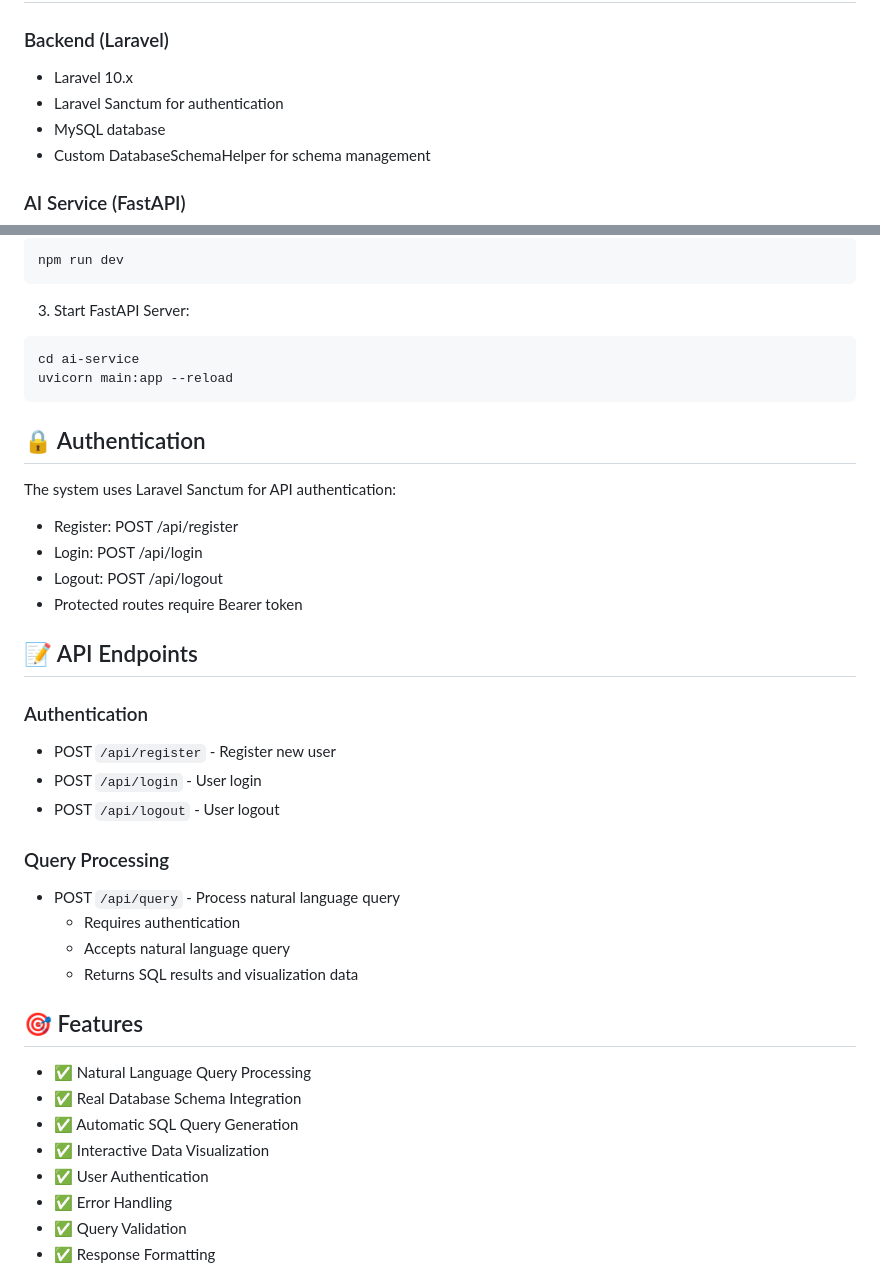
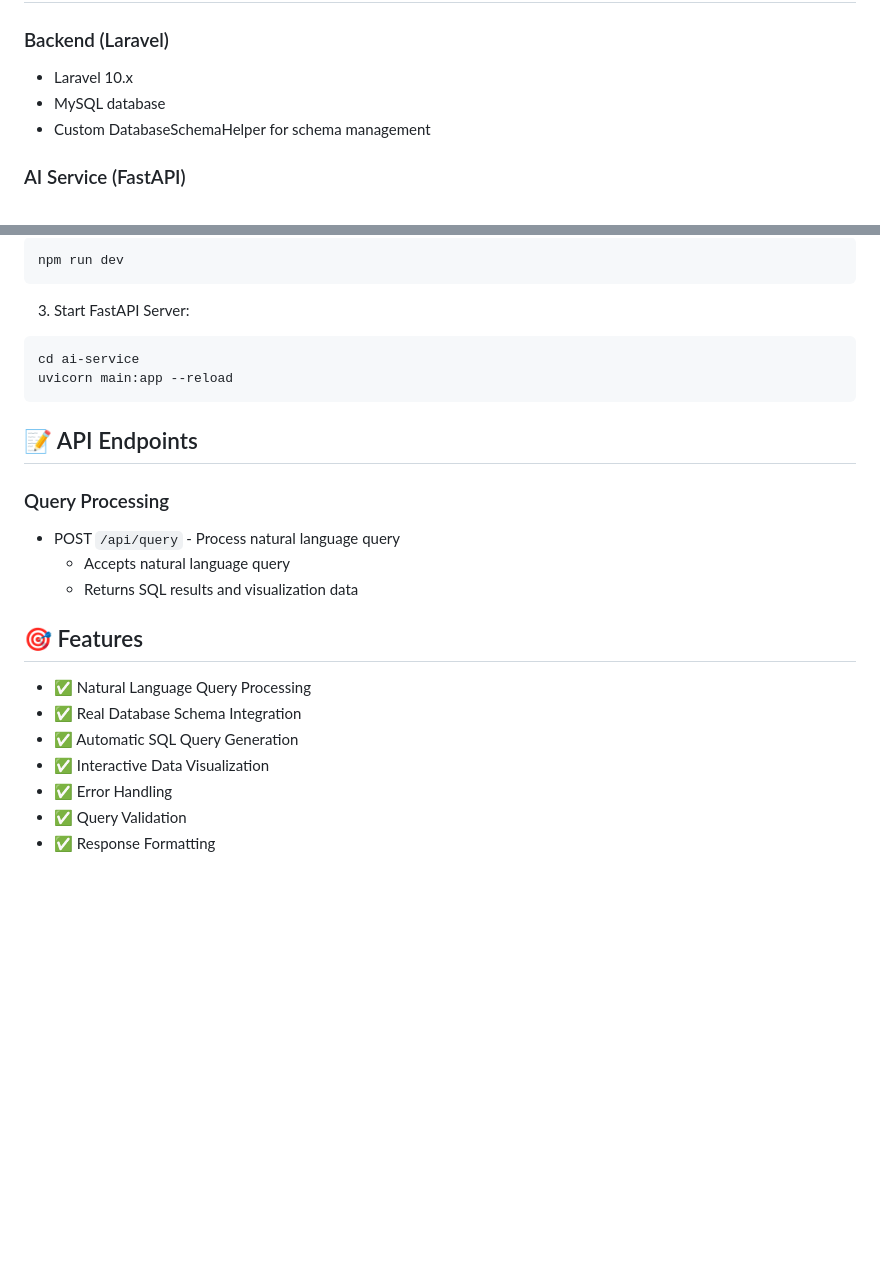
Before and after one commit to sureliyajd/laravel-ai-analytics-dashboard, a Markdown page: README.md, 2 parts joined by grey strips. Rendered like a GitHub page; blank space fills up the shorter version.

````diff
--- a/README.md
+++ b/README.md
@@ -29,7 +29,6 @@ A natural language to SQL query converter using Laravel, FastAPI, and OpenAI.
 
 ### Backend (Laravel)
 - Laravel 10.x
-- Laravel Sanctum for authentication
 - MySQL database
 - Custom DatabaseSchemaHelper for schema management
 
@@ -122,24 +121,10 @@ cd ai-service
 uvicorn main:app --reload
 ```
 
-## 🔒 Authentication
-
-The system uses Laravel Sanctum for API authentication:
-- Register: POST /api/register
-- Login: POST /api/login
-- Logout: POST /api/logout
-- Protected routes require Bearer token
-
 ## 📝 API Endpoints
-
-### Authentication
-- POST `/api/register` - Register new user
-- POST `/api/login` - User login
-- POST `/api/logout` - User logout
 
 ### Query Processing
 - POST `/api/query` - Process natural language query
-  - Requires authentication
   - Accepts natural language query
   - Returns SQL results and visualization data
 
@@ -149,7 +134,6 @@ The system uses Laravel Sanctum for API authentication:
 - ✅ Real Database Schema Integration
 - ✅ Automatic SQL Query Generation
 - ✅ Interactive Data Visualization
-- ✅ User Authentication
 - ✅ Error Handling
 - ✅ Query Validation
 - ✅ Response Formatting
````
